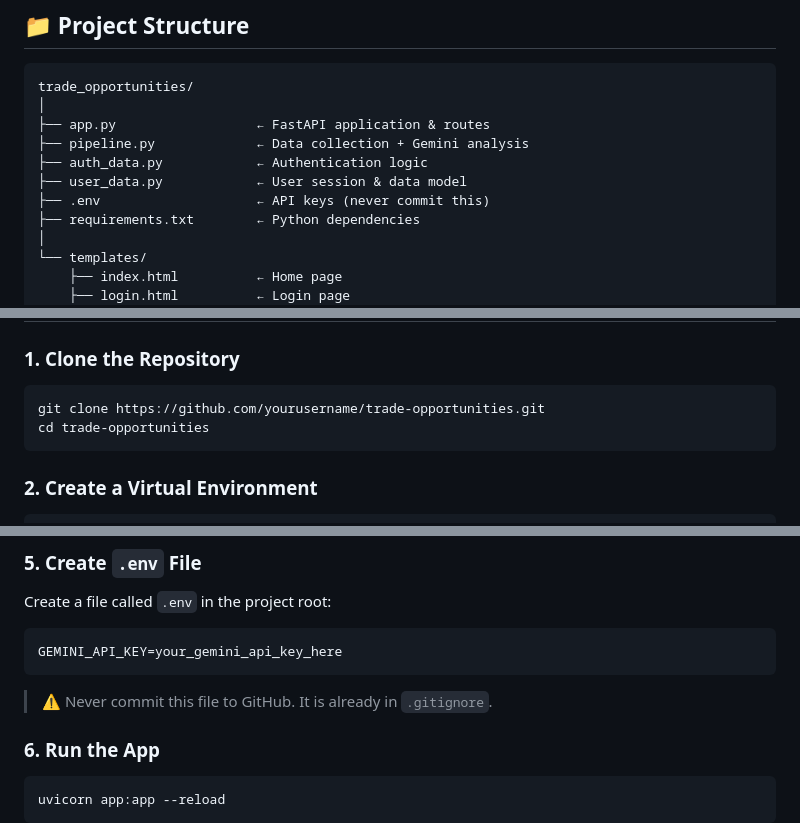
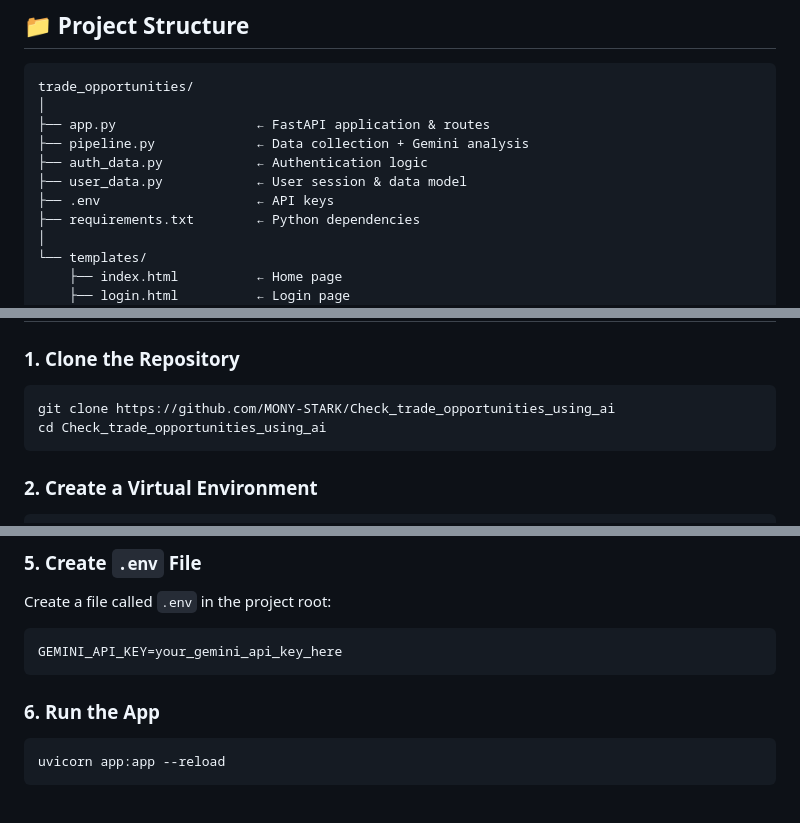
Before and after one commit to MONY-STARK/Check_trade_opportunities_using_ai, a Markdown page: README.md, 3 parts joined by grey strips. Drawn GitHub-style; blank space fills up the shorter version.

````diff
--- a/README.md
+++ b/README.md
@@ -45,7 +45,7 @@ trade_opportunities/
 ├── pipeline.py             ← Data collection + Gemini analysis
 ├── auth_data.py            ← Authentication logic
 ├── user_data.py            ← User session & data model
-├── .env                    ← API keys (never commit this)
+├── .env                    ← API keys
 ├── requirements.txt        ← Python dependencies
 │
 └── templates/
@@ -63,8 +63,8 @@ trade_opportunities/
 ### 1. Clone the Repository
 
 ```bash
-git clone https://github.com/yourusername/trade-opportunities.git
-cd trade-opportunities
+git clone https://github.com/MONY-STARK/Check_trade_opportunities_using_ai
+cd Check_trade_opportunities_using_ai
 ```
 
 ### 2. Create a Virtual Environment
@@ -100,7 +100,7 @@ Create a file called `.env` in the project root:
 GEMINI_API_KEY=your_gemini_api_key_here
 ```
 
-> ⚠️ Never commit this file to GitHub. It is already in `.gitignore`.
+>
 
 ### 6. Run the App
 
````
